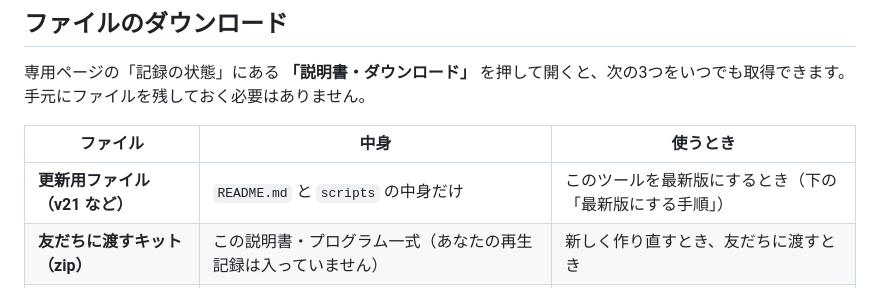
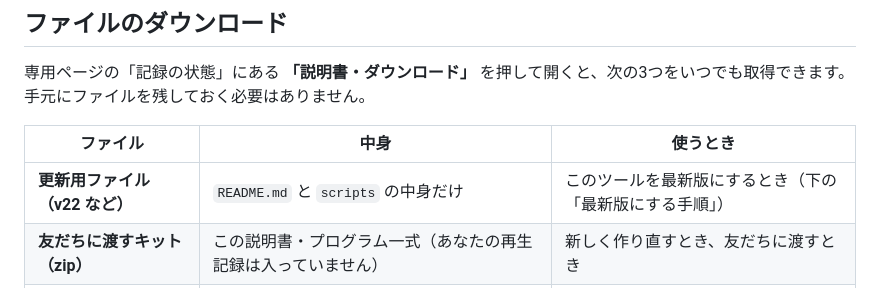
Before and after one commit to arashi-oym/spotify-log, a Markdown page: README.md, the part around the change. Rendered like a GitHub page.

```diff
--- a/README.md
+++ b/README.md
@@ -331,7 +331,7 @@ Spotifyの決まりで、連携は **発行から約180日で期限切れ** に
 
 | ファイル | 中身 | 使うとき |
 |---|---|---|
-| **更新用ファイル（v21 など）** | `README.md` と `scripts` の中身だけ | このツールを最新版にするとき（下の「最新版にする手順」） |
+| **更新用ファイル（v22 など）** | `README.md` と `scripts` の中身だけ | このツールを最新版にするとき（下の「最新版にする手順」） |
 | **友だちに渡すキット（zip）** | この説明書・プログラム一式（あなたの再生記録は入っていません） | 新しく作り直すとき、友だちに渡すとき |
 | **再生記録（CSV）** | これまでに記録したすべての再生（日時・曲名・アーティストなど） | Excelで自分で集計したいとき、バックアップしたいとき |
 
```
